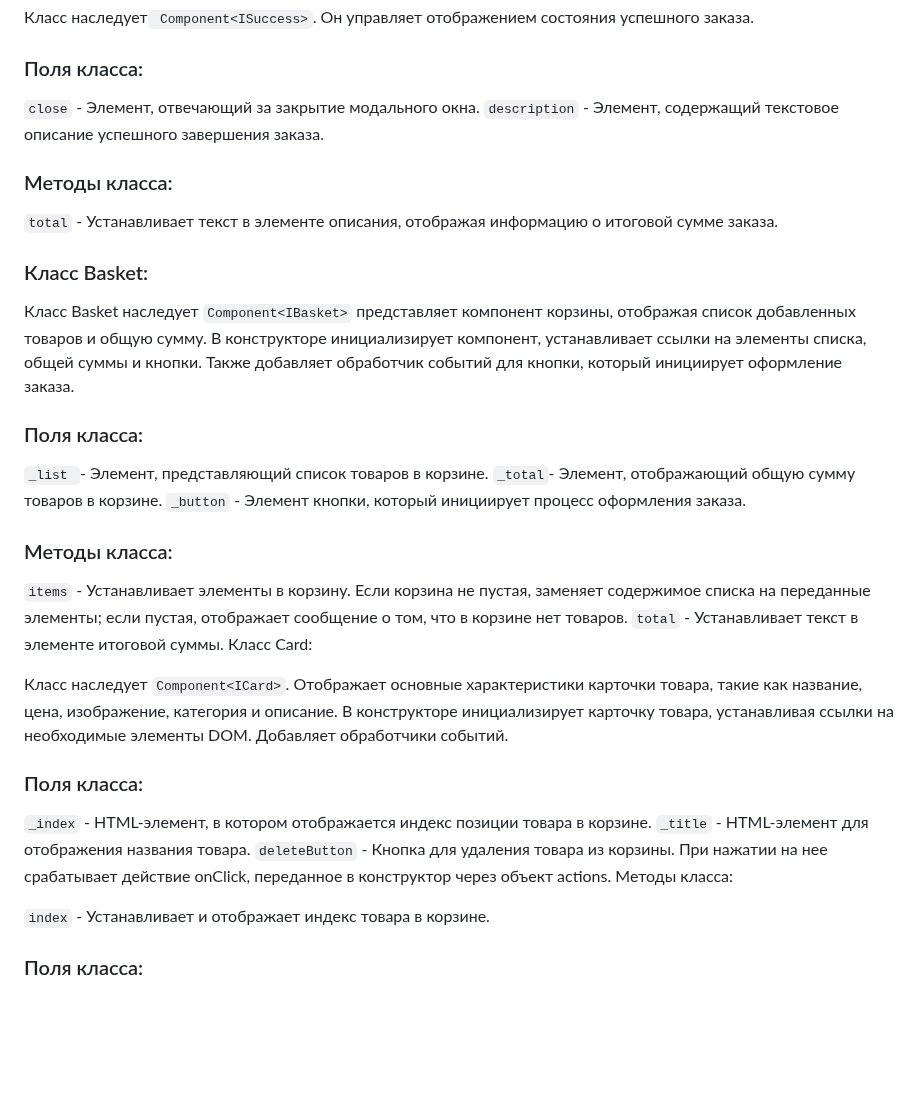
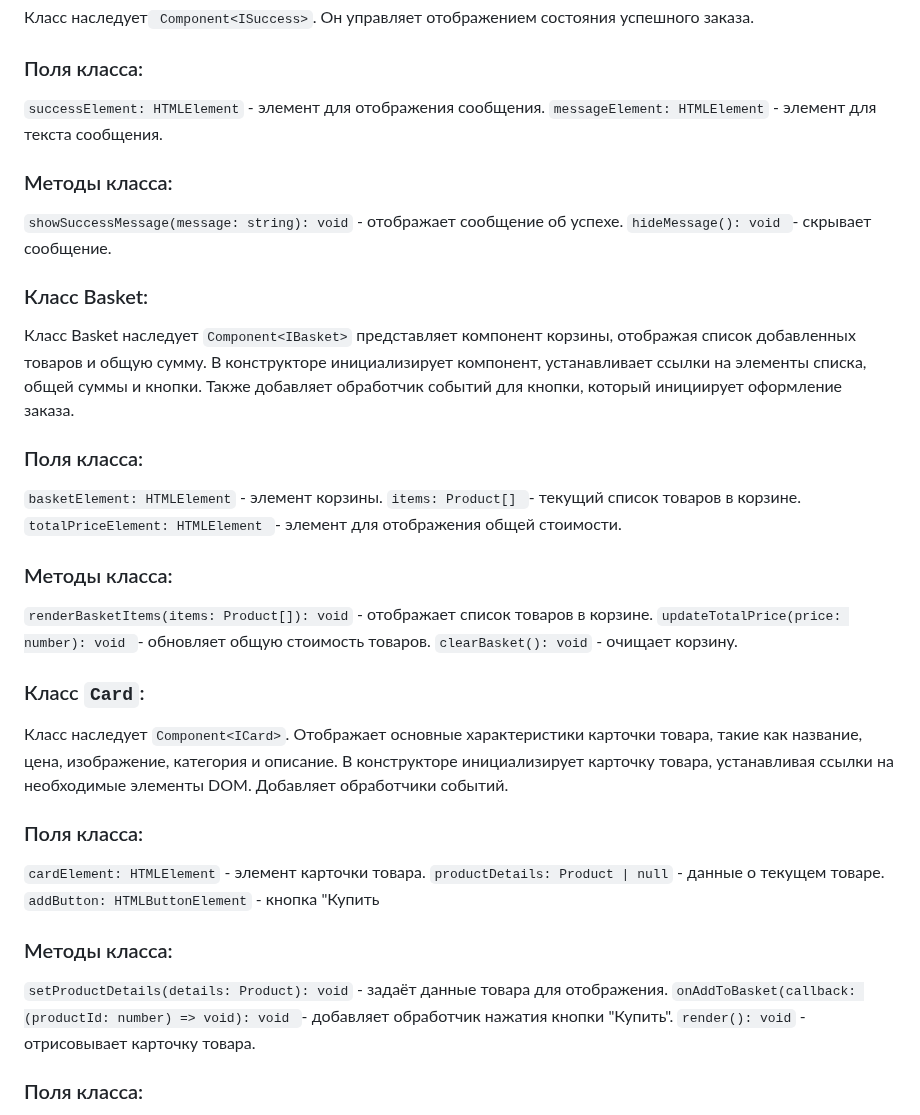
Before and after one commit to JbrtN-022/web-larek-frontend, a Markdown page: README.md, the part around one of its changes. Drawn GitHub-style; blank space fills up the shorter version.

```diff
--- a/README.md
+++ b/README.md
@@ -213,35 +215,43 @@ yarn build
 ### Поля класса:
 
-`close` - Элемент, отвечающий за закрытие модального окна.
-`description` - Элемент, содержащий текстовое описание успешного завершения заказа.
+`successElement: HTMLElement` - элемент для отображения сообщения.
+`messageElement: HTMLElement` - элемент для текста сообщения.
+
 ### Методы класса:
 
-`total` - Устанавливает текст в элементе описания, отображая информацию о итоговой сумме заказа.
+`showSuccessMessage(message: string): void` - отображает сообщение об успехе.
+`hideMessage(): void `- скрывает сообщение.
+
 ### Класс Basket:
 
 Класс Basket наследует `Component<IBasket>` представляет компонент корзины, отображая список добавленных товаров и общую сумму. В конструкторе инициализирует компонент, устанавливает ссылки на элементы списка, общей суммы и кнопки. Также добавляет обработчик событий для кнопки, который инициирует оформление заказа.
 
 ### Поля класса:
 
-`_list `- Элемент, представляющий список товаров в корзине.
-`_total`- Элемент, отображающий общую сумму товаров в корзине.
-`_button` - Элемент кнопки, который инициирует процесс оформления заказа.
+`basketElement: HTMLElement` - элемент корзины.
+`items: Product[] `- текущий список товаров в корзине.
+`totalPriceElement: HTMLElement `- элемент для отображения общей стоимости.
 ### Методы класса:
 
-`items` - Устанавливает элементы в корзину. Если корзина не пустая, заменяет содержимое списка на переданные элементы; если пустая, отображает сообщение о том, что в корзине нет товаров.
-`total` - Устанавливает текст в элементе итоговой суммы.
-Класс Card:
+`renderBasketItems(items: Product[]): void` - отображает список товаров в корзине.
+`updateTotalPrice(price: number): void `- обновляет общую стоимость товаров.
+`clearBasket(): void` - очищает корзину.
+
+### Класс `Card`:
 
 Класс наследует `Component<ICard>`. Отображает основные характеристики карточки товара, такие как название, цена, изображение, категория и описание. В конструкторе инициализирует карточку товара, устанавливая ссылки на необходимые элементы DOM. Добавляет обработчики событий.
 
 ### Поля класса:
 
-`_index` - HTML-элемент, в котором отображается индекс позиции товара в корзине.
-`_title` - HTML-элемент для отображения названия товара.
-`deleteButton` - Кнопка для удаления товара из корзины. При нажатии на нее срабатывает действие onClick, переданное в конструктор через объект actions.
-Методы класса:
+`cardElement: HTMLElement` - элемент карточки товара.
+`productDetails: Product | null` - данные о текущем товаре.
+`addButton: HTMLButtonElement` - кнопка "Купить
 
-`index` - Устанавливает и отображает индекс товара в корзине.
+### Методы класса:
+
+`setProductDetails(details: Product): void` - задаёт данные товара для отображения.
+`onAddToBasket(callback: (productId: number) => void): void `- добавляет обработчик нажатия кнопки "Купить".
+`render(): void` - отрисовывает карточку товара.
 
 ### Поля класса:
 
```
Also changed, not shown: other parts of README.md (+58 -56 lines).
